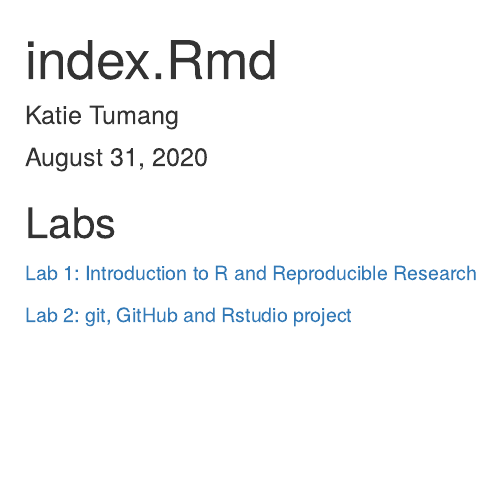
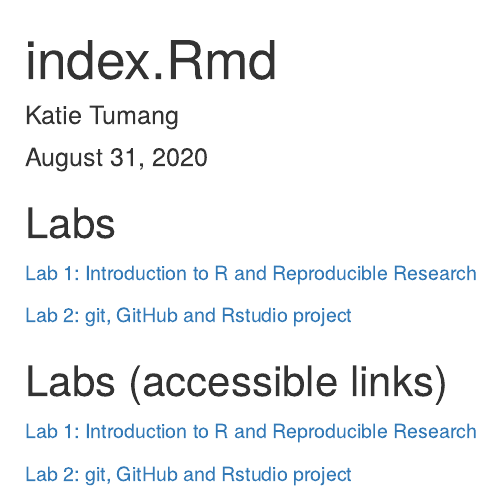
Before and after one commit to ktumang/genomics-course, an R Markdown document (index.Rmd): the page in a window 1100 px wide, from its top. The pictures show the output file index.html that the author committed with the source, opened offline.

Commit message:
added links that work, links that don't

```diff
--- a/index.Rmd
+++ b/index.Rmd
@@ -12,6 +12,12 @@ knitr::opts_chunk$set(echo = TRUE)
 
 ## Labs
 
-[Lab 1: Introduction to R and Reproducible Research](genomics-course/Lab1_KatieTumang.html)
+[Lab 1: Introduction to R and Reproducible Research](Lab1_KatieTumang.html)
 
-[Lab 2: git, GitHub and Rstudio project](genomics-course/Lab2_KatieTumang.html)
+[Lab 2: git, GitHub and Rstudio project](Lab2_KatieTumang.html)
+
+## Labs (accessible links)
+
+[Lab 1: Introduction to R and Reproducible Research](https://github.com/ktumang/genomics-course/blob/master/Lab1__KatieTumang.html)
+
+[Lab 2: git, GitHub and Rstudio project](https://github.com/ktumang/genomics-course/blob/master/Lab2__KatieTumang.html)
```
Also changed, not shown: Lab1__KatieTumang.html (renamed from data/Lab1__KatieTumang.html), Lab2__KatieTumang.html (renamed from data/Lab2__KatieTumang.html), index.html.
